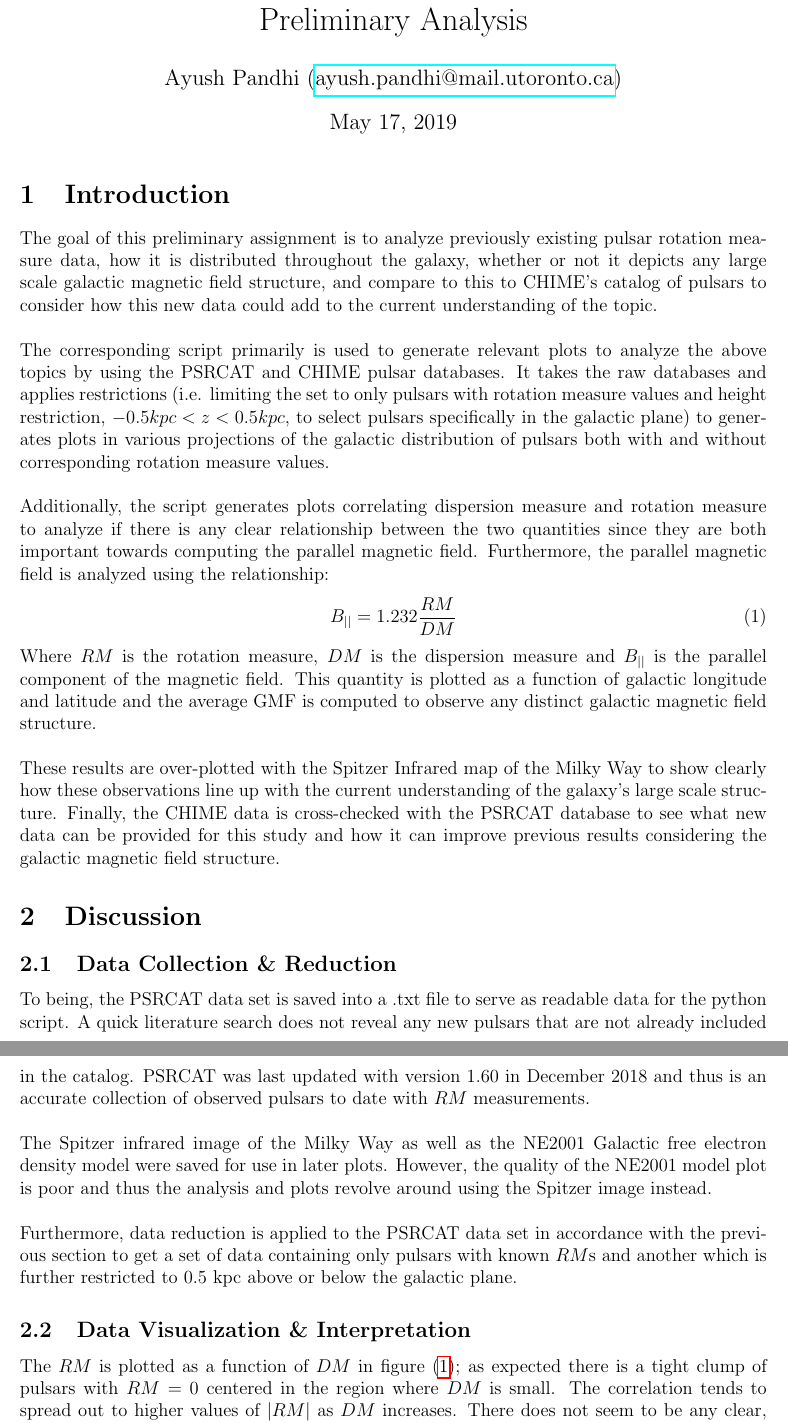
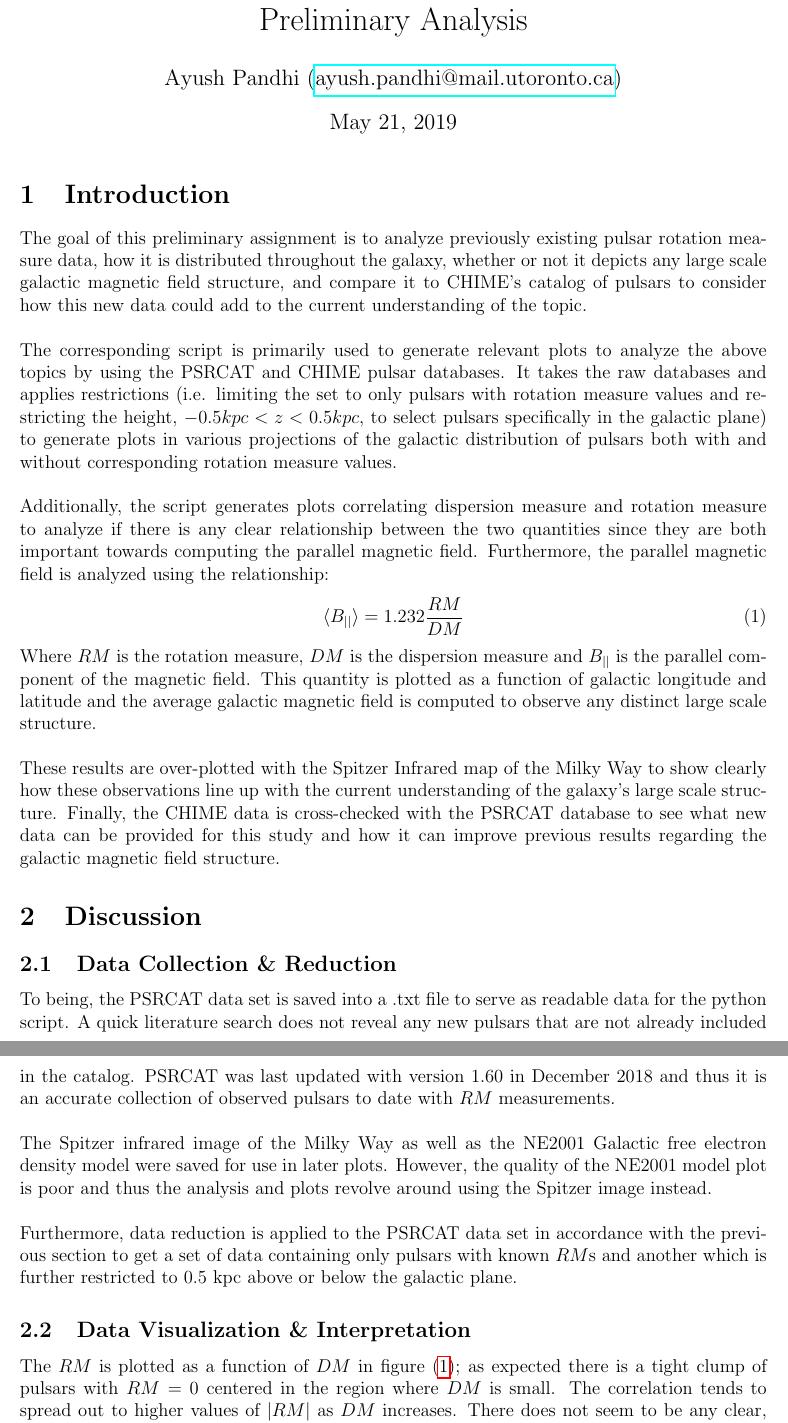
Before and after one commit to AyushPandhi/Pandhi_Ayush_Assignment2, a LaTeX problem sheet (report/cta200h_assignment.tex): two parts of pages 1 and 2 of 13, joined at a grey line, cut so that both start at the same text. Compiled offline with pdfLaTeX.

Commit message:
Minor corrections

```diff
--- a/report/cta200h_assignment.tex
+++ b/report/cta200h_assignment.tex
@@ -26,31 +26,31 @@
 % Header details (title, author, date)
 \title{CTA200H Assignment - Galactic Magnetic Field Preliminary Analysis}
 \author{Ayush Pandhi (\href{mailto:ayush.pandhi@mail.utoronto.ca}{ayush.pandhi@mail.utoronto.ca})}
-\date{May 17, 2019}
+\date{May 21, 2019}
 \maketitle
 
 % Introduction section
 \section{Introduction}
-    The goal of this preliminary assignment is to analyze previously existing pulsar rotation measure data, how it is distributed throughout the galaxy, whether or not it depicts any large scale galactic magnetic field structure, and compare to this to CHIME's catalog of pulsars to consider how this new data could add to the current understanding of the topic.
+    The goal of this preliminary assignment is to analyze previously existing pulsar rotation measure data, how it is distributed throughout the galaxy, whether or not it depicts any large scale galactic magnetic field structure, and compare it to CHIME's catalog of pulsars to consider how this new data could add to the current understanding of the topic.
     \\
     \\
-    The corresponding script primarily is used to generate relevant plots to analyze the above topics by using the PSRCAT and CHIME pulsar databases. It takes the raw databases and applies restrictions (i.e. limiting the set to only pulsars with rotation measure values and height restriction, $-0.5 kpc < z < 0.5 kpc$, to select pulsars specifically in the galactic plane) to generates plots in various projections of the galactic distribution of pulsars both with and without corresponding rotation measure values.
+    The corresponding script is primarily used to generate relevant plots to analyze the above topics by using the PSRCAT and CHIME pulsar databases. It takes the raw databases and applies restrictions (i.e. limiting the set to only pulsars with rotation measure values and restricting the height, $-0.5 kpc < z < 0.5 kpc$, to select pulsars specifically in the galactic plane) to generate plots in various projections of the galactic distribution of pulsars both with and without corresponding rotation measure values.
     \\
     \\
     Additionally, the script generates plots correlating dispersion measure and rotation measure to analyze if there is any clear relationship between the two quantities since they are both important towards computing the parallel magnetic field. Furthermore, the parallel magnetic field is analyzed using the relationship:
     \begin{equation}
-        B_{||} = 1.232 \frac{RM}{DM} \label{eq:1}
+        \langle B_{||} \rangle = 1.232 \frac{RM}{DM} \label{eq:1}
     \end{equation}
-    Where $RM$ is the rotation measure, $DM$ is the dispersion measure and $B_{||}$ is the parallel component of the magnetic field. This quantity is plotted as a function of galactic longitude and latitude and the average GMF is computed to observe any distinct galactic magnetic field structure.
+    Where $RM$ is the rotation measure, $DM$ is the dispersion measure and $B_{||}$ is the parallel component of the magnetic field. This quantity is plotted as a function of galactic longitude and latitude and the average galactic magnetic field is computed to observe any distinct large scale structure.
     \\
     \\
-    These results are over-plotted with the Spitzer Infrared map of the Milky Way to show clearly how these observations line up with the current understanding of the galaxy's large scale structure. Finally, the CHIME data is cross-checked with the PSRCAT database to see what new data can be provided for this study and how it can improve previous results considering the galactic magnetic field structure.
+    These results are over-plotted with the Spitzer Infrared map of the Milky Way to show clearly how these observations line up with the current understanding of the galaxy's large scale structure. Finally, the CHIME data is cross-checked with the PSRCAT database to see what new data can be provided for this study and how it can improve previous results regarding the galactic magnetic field structure.
 
 % Discussion section
 \section{Discussion}
 
 \subsection{Data Collection \& Reduction}
-	To being, the PSRCAT data set is saved into a .txt file to serve as readable data for the python script. A quick literature search does not reveal any new pulsars that are not already included in the catalog. PSRCAT was last updated with version 1.60 in December 2018 and thus is an accurate collection of observed pulsars to date with $RM$ measurements.
+	To being, the PSRCAT data set is saved into a .txt file to serve as readable data for the python script. A quick literature search does not reveal any new pulsars that are not already included in the catalog. PSRCAT was last updated with version 1.60 in December 2018 and thus it is an accurate collection of observed pulsars to date with $RM$ measurements.
 	\\
 	\\
 	The Spitzer infrared image of the Milky Way as well as the NE2001 Galactic free electron density model were saved for use in later plots. However, the quality of the NE2001 model plot is poor and thus the analysis and plots revolve around using the Spitzer image instead.
```
Also changed, not shown: report/cta200h_assignment.tex (6 more changed lines).
